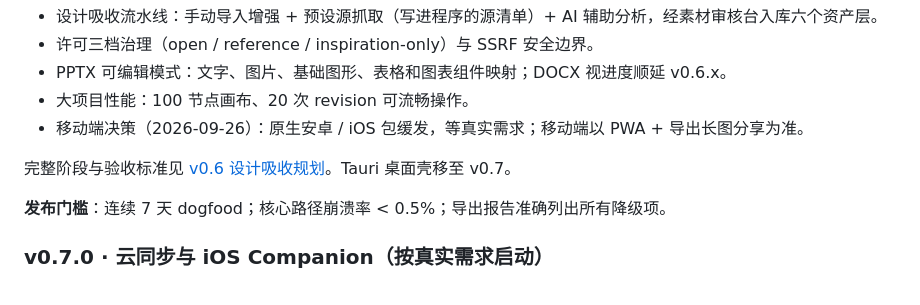
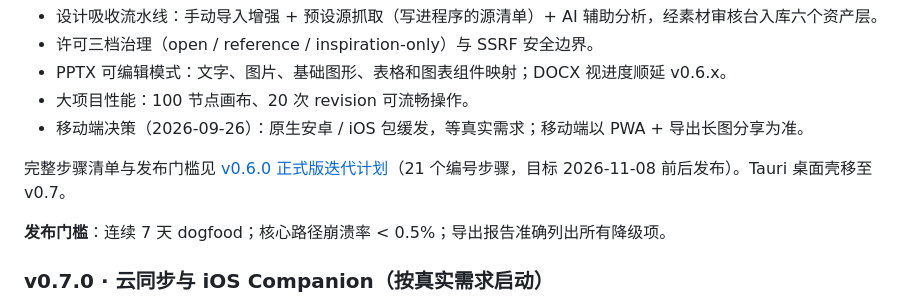
Before and after one commit to KratosLee-6/Html-ninefox, a Markdown page: docs/ROADMAP.md, the part around the change. GitHub-like rendering.

```diff
--- a/docs/ROADMAP.md
+++ b/docs/ROADMAP.md
@@ -189,7 +189,7 @@ HTTP Interface 在 v1 内保持兼容；新增字段允许，删除或改义必
 - 大项目性能：100 节点画布、20 次 revision 可流畅操作。
 - 移动端决策（2026-09-26）：原生安卓 / iOS 包缓发，等真实需求；移动端以 PWA + 导出长图分享为准。
 
-完整阶段与验收标准见 [v0.6 设计吸收规划](PLAN-v0.6-DESIGN-INTAKE-20260926.md)。Tauri 桌面壳移至 v0.7。
+完整步骤清单与发布门槛见 [v0.6.0 正式版迭代计划](PLAN-v0.6.0-STABLE-20260927.md)（21 个编号步骤，目标 2026-11-08 前后发布）。Tauri 桌面壳移至 v0.7。
 
 **发布门槛**：连续 7 天 dogfood；核心路径崩溃率 < 0.5%；导出报告准确列出所有降级项。
 
```
Also changed, not shown: docs/PLAN-v0.6.0-STABLE-20260927.md (added, +97 -0 lines).
